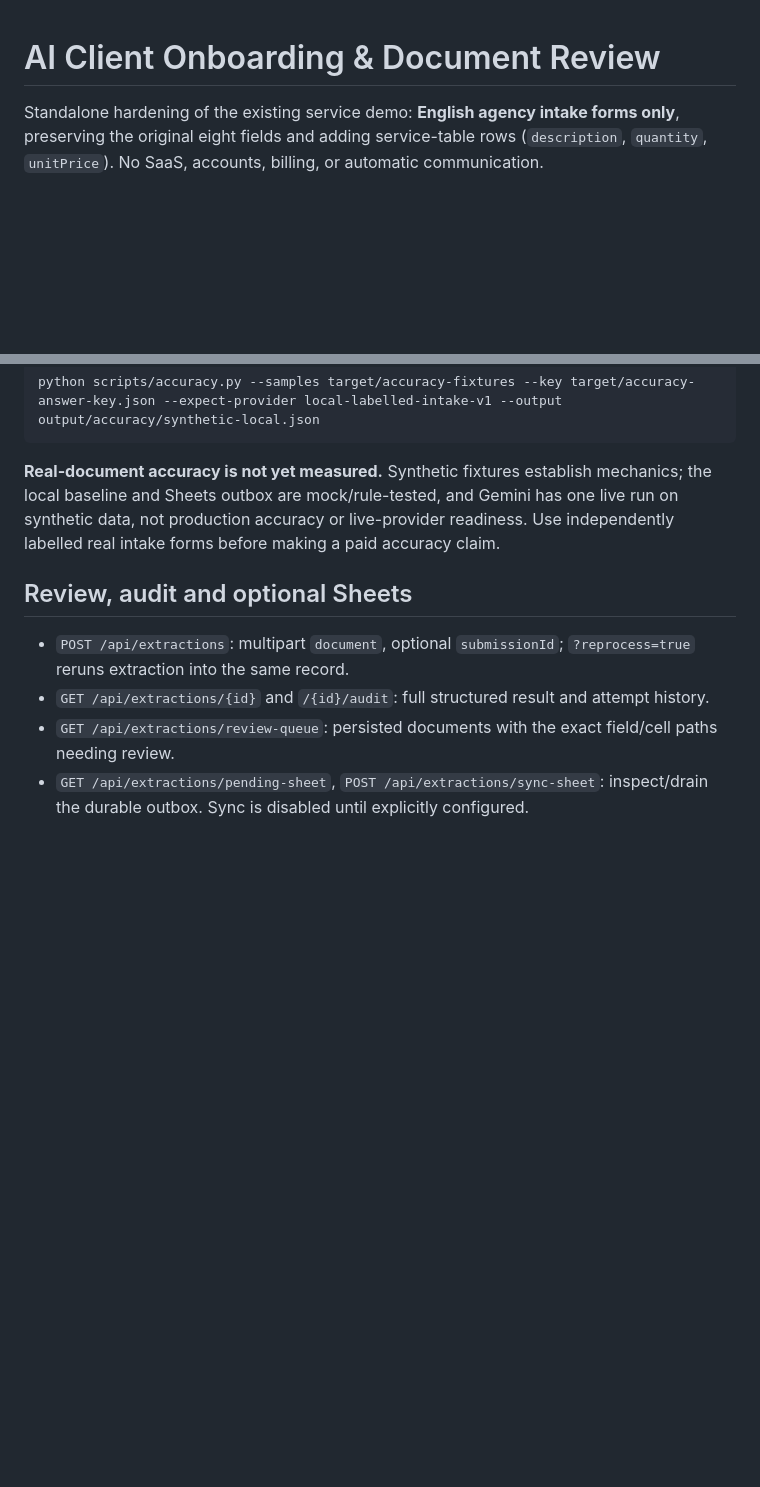
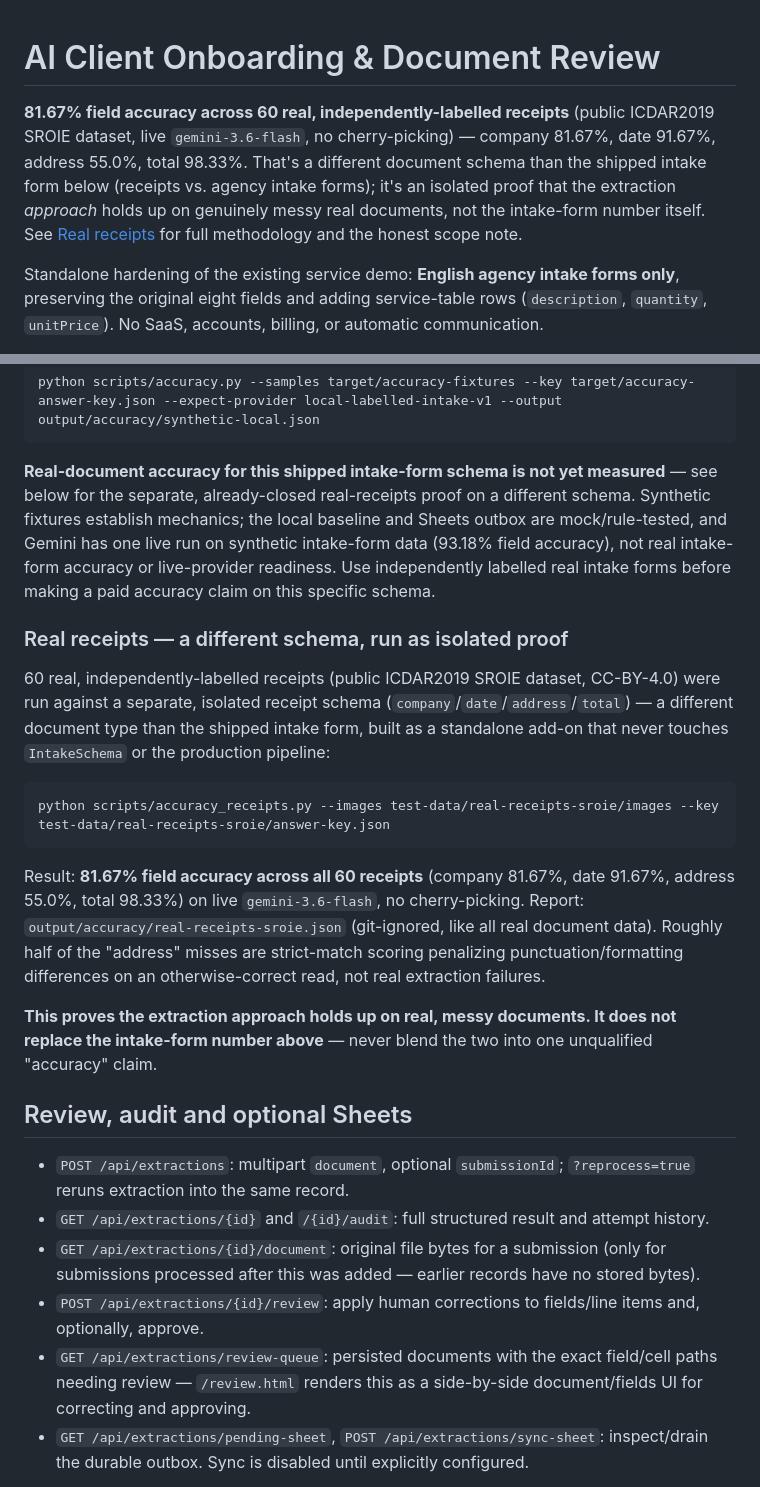
Before and after one commit to apurvatripath/ai-client-onboarding-review, a Markdown page: README.md, 2 parts joined by grey strips. Drawn GitHub-style; blank space fills up the shorter version.

Commit message:
Fix README: lead with the real receipt accuracy number
README still said "real-document accuracy is not yet measured" even
though the 60-receipt SROIE benchmark (81.67% field accuracy, live
Gemini) closed that gate days ago. Leads with the real number now, per
the 45-day plan's Phase 2 requirement, while keeping the honest scope
note that receipts are a different schema than the shipped intake form
so the two numbers are never blended into one claim. Also documents the
review-UI endpoints that shipped without a README update.

Co-Authored-By: Claude Sonnet 5 <noreply@anthropic.com>

````diff
--- a/README.md
+++ b/README.md
@@ -1,4 +1,6 @@
 # AI Client Onboarding & Document Review
+
+**81.67% field accuracy across 60 real, independently-labelled receipts** (public ICDAR2019 SROIE dataset, live `gemini-3.6-flash`, no cherry-picking) — company 81.67%, date 91.67%, address 55.0%, total 98.33%. That's a different document schema than the shipped intake form below (receipts vs. agency intake forms); it's an isolated proof that the extraction *approach* holds up on genuinely messy real documents, not the intake-form number itself. See [Real receipts](#real-receipts--a-different-schema-run-as-isolated-proof) for full methodology and the honest scope note.
 
 Standalone hardening of the existing service demo: **English agency intake forms only**, preserving the original eight fields and adding service-table rows (`description`, `quantity`, `unitPrice`). No SaaS, accounts, billing, or automatic communication.
 
@@ -48,13 +50,27 @@ Reproduce the fictional benchmark after `mvn verify`:
 python scripts/accuracy.py --samples target/accuracy-fixtures --key target/accuracy-answer-key.json --expect-provider local-labelled-intake-v1 --output output/accuracy/synthetic-local.json
 ```
 
-**Real-document accuracy is not yet measured.** Synthetic fixtures establish mechanics; the local baseline and Sheets outbox are mock/rule-tested, and Gemini has one live run on synthetic data, not production accuracy or live-provider readiness. Use independently labelled real intake forms before making a paid accuracy claim.
+**Real-document accuracy for this shipped intake-form schema is not yet measured** — see below for the separate, already-closed real-receipts proof on a different schema. Synthetic fixtures establish mechanics; the local baseline and Sheets outbox are mock/rule-tested, and Gemini has one live run on synthetic intake-form data (93.18% field accuracy), not real intake-form accuracy or live-provider readiness. Use independently labelled real intake forms before making a paid accuracy claim on this specific schema.
+
+### Real receipts — a different schema, run as isolated proof
+
+60 real, independently-labelled receipts (public ICDAR2019 SROIE dataset, CC-BY-4.0) were run against a separate, isolated receipt schema (`company`/`date`/`address`/`total`) — a different document type than the shipped intake form, built as a standalone add-on that never touches `IntakeSchema` or the production pipeline:
+
+```powershell
+python scripts/accuracy_receipts.py --images test-data/real-receipts-sroie/images --key test-data/real-receipts-sroie/answer-key.json
+```
+
+Result: **81.67% field accuracy across all 60 receipts** (company 81.67%, date 91.67%, address 55.0%, total 98.33%) on live `gemini-3.6-flash`, no cherry-picking. Report: `output/accuracy/real-receipts-sroie.json` (git-ignored, like all real document data). Roughly half of the "address" misses are strict-match scoring penalizing punctuation/formatting differences on an otherwise-correct read, not real extraction failures.
+
+**This proves the extraction approach holds up on real, messy documents. It does not replace the intake-form number above** — never blend the two into one unqualified "accuracy" claim.
 
 ## Review, audit and optional Sheets
 
 - `POST /api/extractions`: multipart `document`, optional `submissionId`; `?reprocess=true` reruns extraction into the same record.
 - `GET /api/extractions/{id}` and `/{id}/audit`: full structured result and attempt history.
-- `GET /api/extractions/review-queue`: persisted documents with the exact field/cell paths needing review.
+- `GET /api/extractions/{id}/document`: original file bytes for a submission (only for submissions processed after this was added — earlier records have no stored bytes).
+- `POST /api/extractions/{id}/review`: apply human corrections to fields/line items and, optionally, approve.
+- `GET /api/extractions/review-queue`: persisted documents with the exact field/cell paths needing review — `/review.html` renders this as a side-by-side document/fields UI for correcting and approving.
 - `GET /api/extractions/pending-sheet`, `POST /api/extractions/sync-sheet`: inspect/drain the durable outbox. Sync is disabled until explicitly configured.
 
 See [operating details](docs/extraction.md) for Sheet setup, confidence rules, limits, recovery and test evidence. Runtime data, OCR dependencies, private samples and accuracy reports are git-ignored. Keep the H2 store: deleting it loses deduplication history and Sheet row ownership.
````
